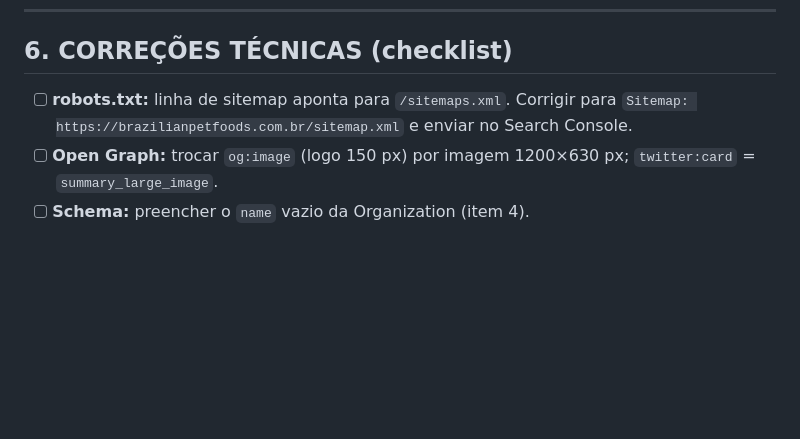
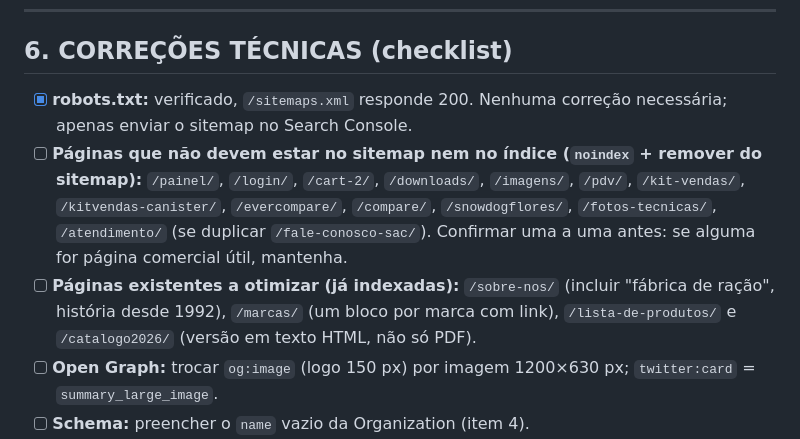
Before and after one commit to leoperon2/marketing-skills, a Markdown page: seo-brazilianpetfoods/pacote-seo-fabrica-de-racao.md, the part around the change. GitHub-like rendering; blank space fills up the shorter version.

```diff
--- a/seo-brazilianpetfoods/pacote-seo-fabrica-de-racao.md
+++ b/seo-brazilianpetfoods/pacote-seo-fabrica-de-racao.md
@@ -158,7 +158,9 @@ Na página da fábrica, adicionar também `FAQPage` com as perguntas acima (depo
 
 ## 6. CORREÇÕES TÉCNICAS (checklist)
 
-- [ ] **robots.txt:** linha de sitemap aponta para `/sitemaps.xml`. Corrigir para `Sitemap: https://brazilianpetfoods.com.br/sitemap.xml` e enviar no Search Console.
+- [x] **robots.txt:** verificado, `/sitemaps.xml` responde 200. Nenhuma correção necessária; apenas enviar o sitemap no Search Console.
+- [ ] **Páginas que não devem estar no sitemap nem no índice (`noindex` + remover do sitemap):** `/painel/`, `/login/`, `/cart-2/`, `/downloads/`, `/imagens/`, `/pdv/`, `/kit-vendas/`, `/kitvendas-canister/`, `/evercompare/`, `/compare/`, `/snowdogflores/`, `/fotos-tecnicas/`, `/atendimento/` (se duplicar `/fale-conosco-sac/`). Confirmar uma a uma antes: se alguma for página comercial útil, mantenha.
+- [ ] **Páginas existentes a otimizar (já indexadas):** `/sobre-nos/` (incluir "fábrica de ração", história desde 1992), `/marcas/` (um bloco por marca com link), `/lista-de-produtos/` e `/catalogo2026/` (versão em texto HTML, não só PDF).
 - [ ] **Open Graph:** trocar `og:image` (logo 150 px) por imagem 1200×630 px; `twitter:card` = `summary_large_image`.
 - [ ] **Schema:** preencher o `name` vazio da Organization (item 4).
 - [ ] **noindex:** `/login/`, resultados de busca interna, tags sem conteúdo.
```
Also changed, not shown: seo-brazilianpetfoods/artigos-blog.md (added, +84 -0 lines).
